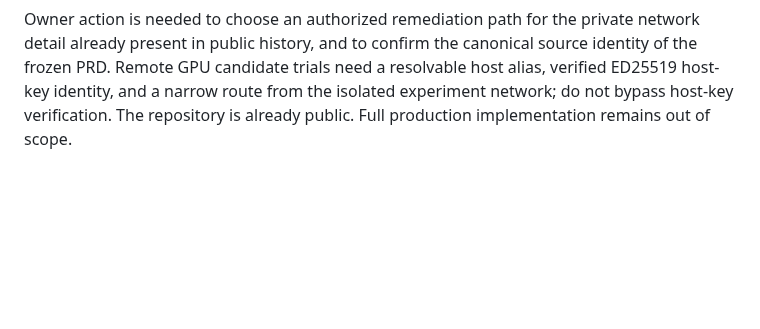
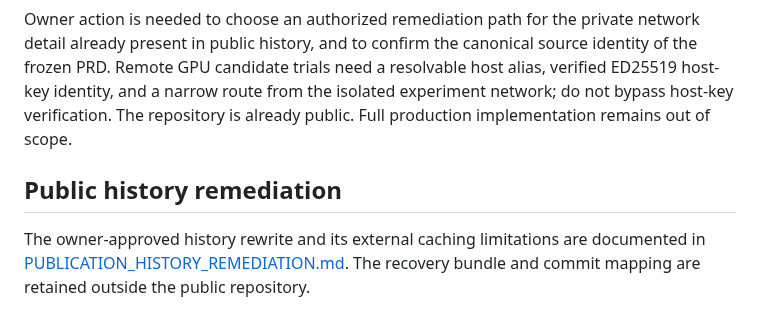
Before and after one commit to p0rkm4th/hades-v3, a Markdown page: docs/CURRENT_STATE.md, the part around the change. GitHub-like rendering; blank space fills up the shorter version.

Commit message:
Document approved public history remediation

```diff
--- a/docs/CURRENT_STATE.md
+++ b/docs/CURRENT_STATE.md
@@ -84,3 +84,7 @@
 5. Obtain an owner-approved history-remediation plan for already-public historical material. Keep each new checkpoint sanitized and forward-only; do not force-push or claim that old history was scrubbed.
 
 Owner action is needed to choose an authorized remediation path for the private network detail already present in public history, and to confirm the canonical source identity of the frozen PRD. Remote GPU candidate trials need a resolvable host alias, verified ED25519 host-key identity, and a narrow route from the isolated experiment network; do not bypass host-key verification. The repository is already public. Full production implementation remains out of scope.
+
+## Public history remediation
+
+The owner-approved history rewrite and its external caching limitations are documented in [PUBLICATION_HISTORY_REMEDIATION.md](PUBLICATION_HISTORY_REMEDIATION.md). The recovery bundle and commit mapping are retained outside the public repository.
```
Also changed, not shown: docs/PUBLICATION_HISTORY_REMEDIATION.md (added, +7 -0 lines).
